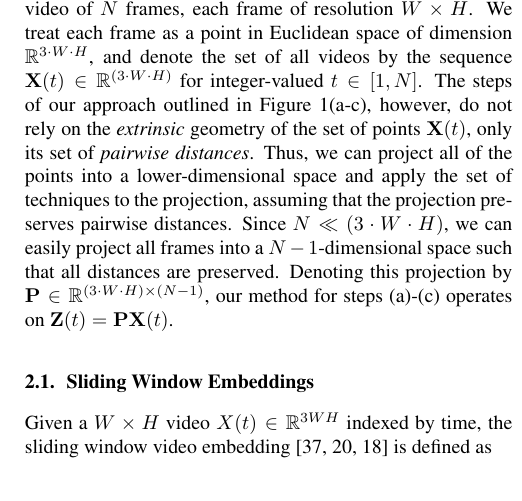
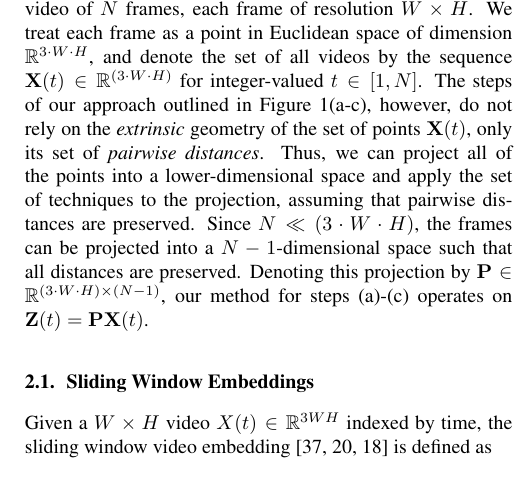
Before and after one commit to ctralie/SloMoLoops, a LaTeX paper (Paper/paper.tex): part of one column of page 2 of 6, cut so that both start at the same text. Compiled offline with pdfLaTeX.

Commit message:
small tweak

```diff
--- a/Paper/paper.tex
+++ b/Paper/paper.tex
@@ -89,7 +89,7 @@ Many prior works use a combination of sliding window embeddings and topological
 
 Figure~\ref{fig:ConceptFigure} depicts an overview of our method. First we estimate the period of the cycle, and use this to compute the sliding window embedding (a). Next we estimate the spatial scale of the embedding using persistent homology (b). Given the scale, we then compute a single-cycle reordering of the embedding using Laplacian Eigenmaps (c). Last, we use the reordered embedding to reorder the original video through median voting of windows (d).
 
-\textbf{Preprocessing.} The input to our method is a 3-channel video of $N$ frames, each frame of resolution $W \times H$. We treat each frame as a point in Euclidean space of dimension $\mathbb{R}^{3 \cdot W \cdot H}$, and denote the set of all videos by the sequence $\mathbf{X}(t) \in \mathbb{R}^{(3 \cdot W \cdot H)}$ for integer-valued $t \in [1,N]$. The steps of our approach outlined in Figure~\ref{fig:ConceptFigure}(a-c), however, do not rely on the {\em extrinsic} geometry of the set of points $\mathbf{X}(t)$, only its set of {\em pairwise distances}. Thus, we can project all of the points into a lower-dimensional space and apply the set of techniques to the projection, assuming that the projection preserves pairwise distances. Since $N \ll (3 \cdot W \cdot H)$, we can easily project all frames into a $N-1$-dimensional space such that all distances are preserved. Denoting this projection by $\mathbf{P} \in \mathbb{R}^{(3 \cdot W \cdot H) \times (N-1)}$, our method for steps (a)-(c) operates on $\mathbf{Z}(t) = \mathbf{P} \mathbf{X}(t)$.
+\textbf{Preprocessing.} The input to our method is a 3-channel video of $N$ frames, each frame of resolution $W \times H$. We treat each frame as a point in Euclidean space of dimension $\mathbb{R}^{3 \cdot W \cdot H}$, and denote the set of all videos by the sequence $\mathbf{X}(t) \in \mathbb{R}^{(3 \cdot W \cdot H)}$ for integer-valued $t \in [1,N]$. The steps of our approach outlined in Figure~\ref{fig:ConceptFigure}(a-c), however, do not rely on the {\em extrinsic} geometry of the set of points $\mathbf{X}(t)$, only its set of {\em pairwise distances}. Thus, we can project all of the points into a lower-dimensional space and apply the set of techniques to the projection, assuming that pairwise distances are preserved. Since $N \ll (3 \cdot W \cdot H)$, the frames can be projected into a $N-1$-dimensional space such that all distances are preserved. Denoting this projection by $\mathbf{P} \in \mathbb{R}^{(3 \cdot W \cdot H) \times (N-1)}$, our method for steps (a)-(c) operates on $\mathbf{Z}(t) = \mathbf{P} \mathbf{X}(t)$.
 
 %We now describe our algorithm in several stages.  Throughout our discussion, we assume we are given 3 channel color videos with $W \times H$ resolution frames, so that each frame is a Euclidean vector in $\mathbb{R}^{W \times H \times 3}$.  For a video with $N$ frames, we flatten each frame to a 1D vector and stack them row wise along an $N \times 3WH$ matrix $X$.  Whenever we perform a linear operation on all of the pixels at once, we can use the SVD $X = USV^T$ to reduce memory and computational costs by working with $US$ in place of $X$, which is in $N$ dimensions instead of $3WH \gg N$ (similar processing was done in \cite{turk1991eigenfaces} and \cite{tralie2017quasi}).  The only nonlinear operation is the median operation (Section~\ref{sec:cyclereordering}), and we project back into pixel space using $V^T$ before taking the median.
 
```
